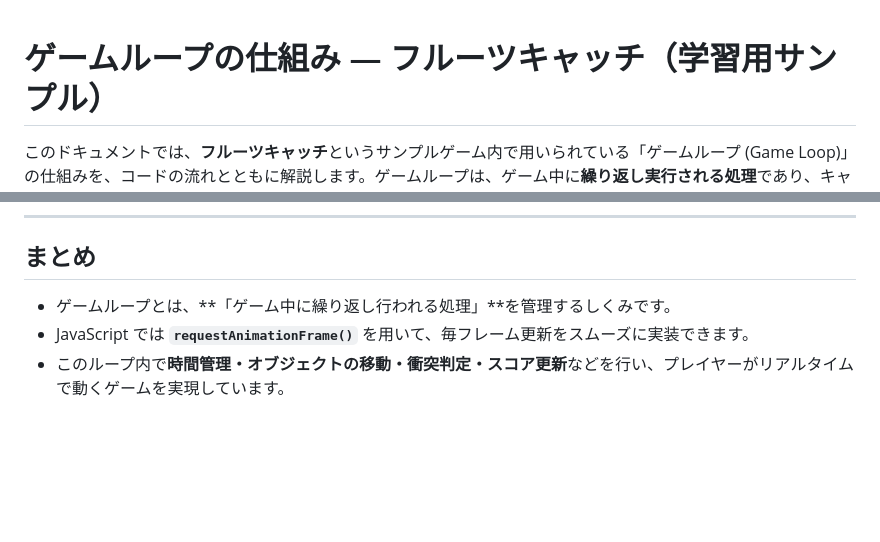
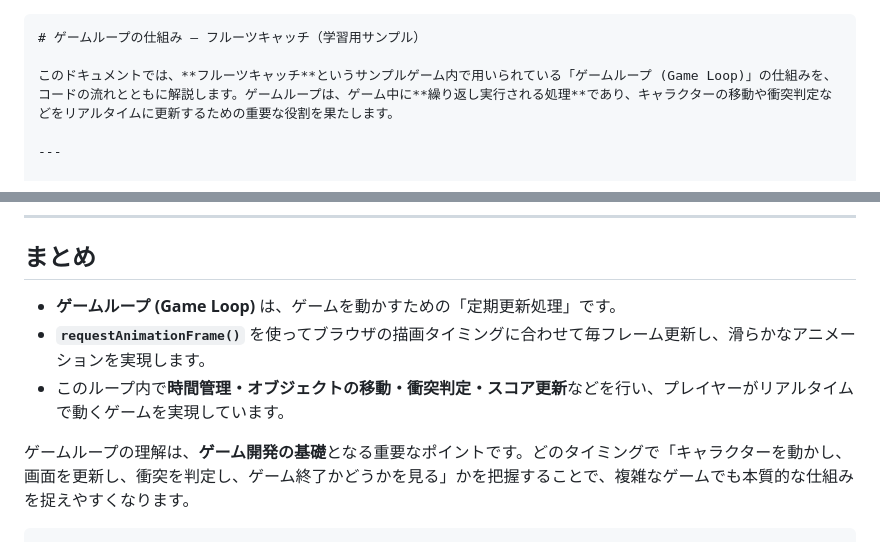
Before and after one commit to dmasubuchi/KurumeGameAI, a Markdown page: myFruitGame1/GameLoop.md, 2 parts joined by grey strips. Drawn GitHub-style; blank space fills up the shorter version.

Commit message:
Update GameLoop.md
あ

````diff
--- a/myFruitGame1/GameLoop.md
+++ b/myFruitGame1/GameLoop.md
@@ -1,3 +1,4 @@
+```markdown
 # ゲームループの仕組み — フルーツキャッチ（学習用サンプル）
 
 このドキュメントでは、**フルーツキャッチ**というサンプルゲーム内で用いられている「ゲームループ (Game Loop)」の仕組みを、コードの流れとともに解説します。ゲームループは、ゲーム中に**繰り返し実行される処理**であり、キャラクターの移動や衝突判定などをリアルタイムに更新するための重要な役割を果たします。
@@ -123,6 +124,9 @@ end() {
 
 ## まとめ
 
-- ゲームループとは、**「ゲーム中に繰り返し行われる処理」**を管理するしくみです。
-- JavaScript では **`requestAnimationFrame()`** を用いて、毎フレーム更新をスムーズに実装できます。
+- **ゲームループ (Game Loop)** は、ゲームを動かすための「定期更新処理」です。
+- **`requestAnimationFrame()`** を使ってブラウザの描画タイミングに合わせて毎フレーム更新し、滑らかなアニメーションを実現します。
 - このループ内で**時間管理・オブジェクトの移動・衝突判定・スコア更新**などを行い、プレイヤーがリアルタイムで動くゲームを実現しています。
+
+ゲームループの理解は、**ゲーム開発の基礎**となる重要なポイントです。どのタイミングで「キャラクターを動かし、画面を更新し、衝突を判定し、ゲーム終了かどうかを見る」かを把握することで、複雑なゲームでも本質的な仕組みを捉えやすくなります。
+```
````
Also changed, not shown: other parts of myFruitGame1/GameLoop.md (+5 -5 lines).
